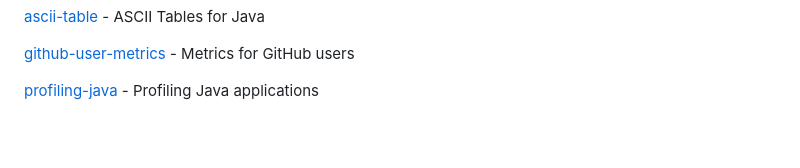
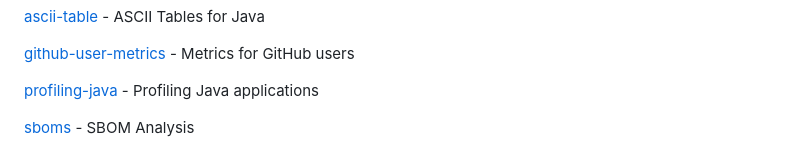
Before and after one commit to rsvoboda/rsvoboda-playground, a Markdown page: README.md, the part around the change. Drawn GitHub-style; blank space fills up the shorter version.

Commit message:
SBOM Analysis

```diff
--- a/README.md
+++ b/README.md
@@ -206,3 +206,5 @@ Rostislav's Playgroung
 [github-user-metrics](github-user-metrics) - Metrics for GitHub users
 
 [profiling-java](profiling-java) - Profiling Java applications
+
+[sboms](sboms) - SBOM Analysis
```
Also changed, not shown: sboms/README.md (added, +9 -0 lines).
